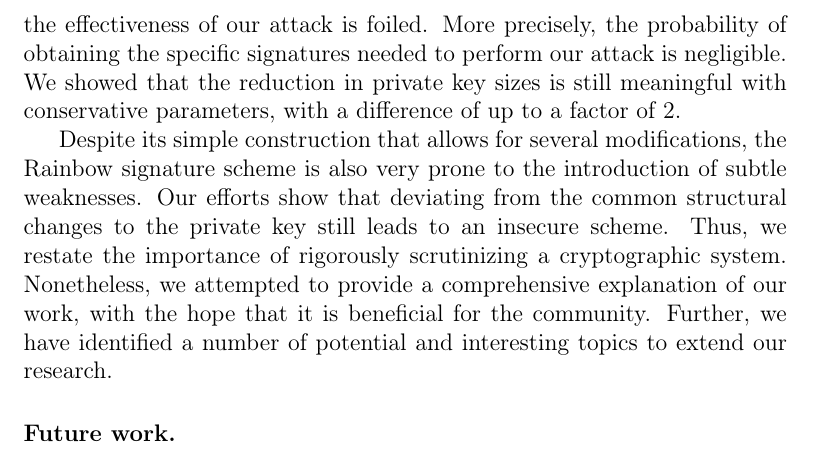
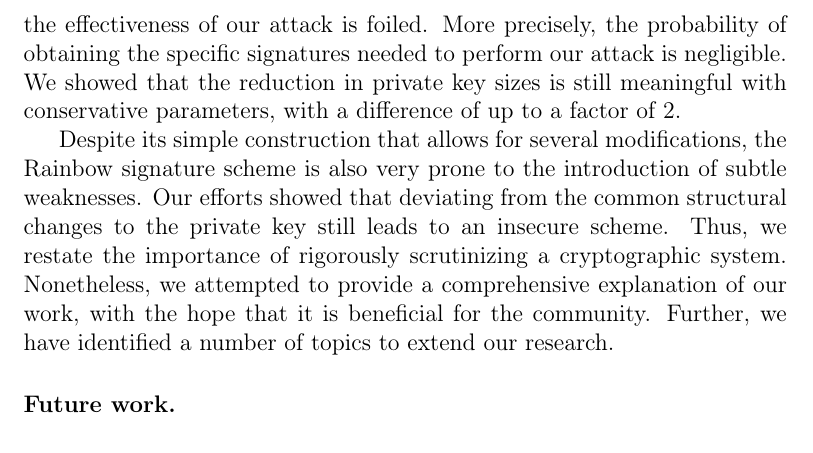
Before and after one commit to zambonin/msc, a LaTeX thesis (main.tex): part of page 64 of 71, cut so that both start at the same text. Compiled offline with pdfLaTeX.

Commit message:
overleaf_to_git: update main.tex from r15482 to r15485

```diff
--- a/main.tex
+++ b/main.tex
@@ -1530,7 +1530,7 @@ We analyzed the effort needed to collect signatures from an active target that r
 
 This represents a direct trade-off between private key sizes and security levels. However, by choosing a safe control parameter, we argued that the effectiveness of our attack is foiled. More precisely, the probability of obtaining the specific signatures needed to perform our attack is negligible. We showed that the reduction in private key sizes is still meaningful with conservative parameters, with a difference of up to a factor of 2.
 
-Despite its simple construction that allows for several modifications, the Rainbow signature scheme is also very prone to the introduction of subtle weaknesses. Our efforts show that deviating from the common structural changes to the private key still leads to an insecure scheme. Thus, we restate the importance of rigorously scrutinizing a cryptographic system. Nonetheless, we attempted to provide a comprehensive explanation of our work, with the hope that it is beneficial for the community. Further, we have identified a number of potential and interesting topics to extend our research.
+Despite its simple construction that allows for several modifications, the Rainbow signature scheme is also very prone to the introduction of subtle weaknesses. Our efforts showed that deviating from the common structural changes to the private key still leads to an insecure scheme. Thus, we restate the importance of rigorously scrutinizing a cryptographic system. Nonetheless, we attempted to provide a comprehensive explanation of our work, with the hope that it is beneficial for the community. Further, we have identified a number of topics to extend our research.
 
 \subsubsection{Future work.}
 
```
